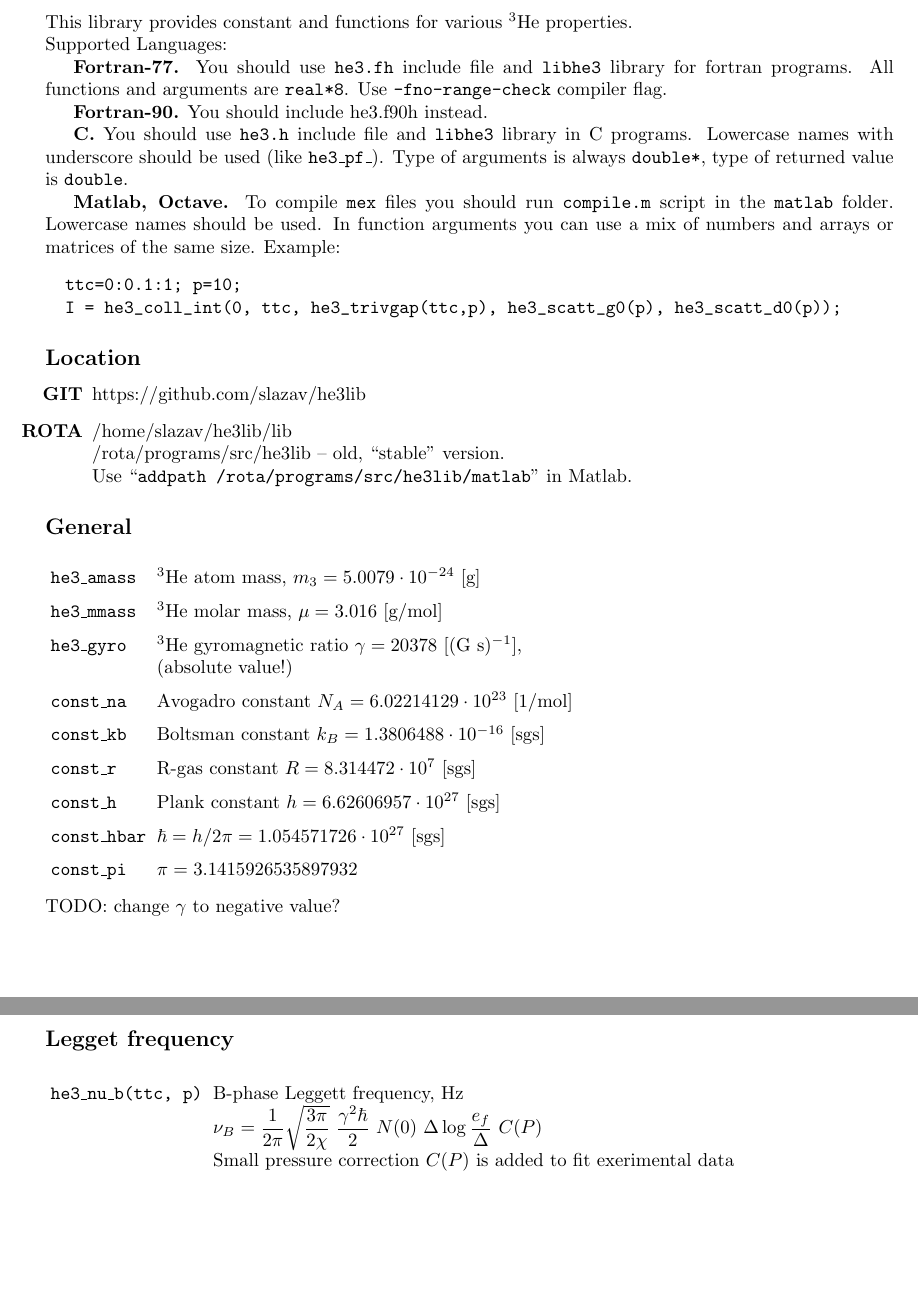
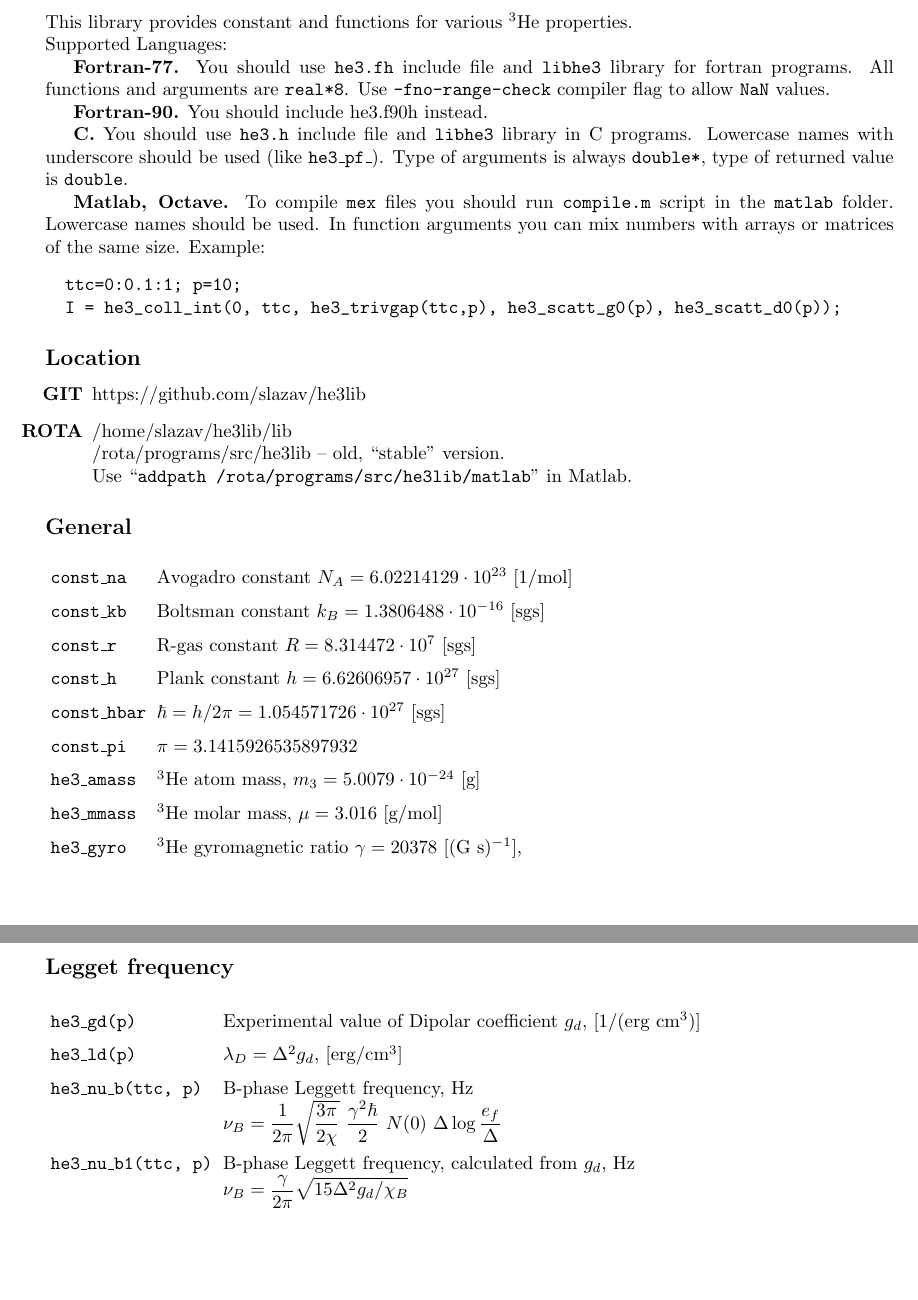
Before and after one commit to slazav/he3lib, a LaTeX document (doc/he3lib.tex): two parts of pages 1 and 9 of 11 before the commit and two parts of pages 1 and 8 of 11 after it, joined at a grey line, cut so that both start at the same text. Compiled offline with pdfLaTeX.

```diff
--- a/doc/he3lib.tex
+++ b/doc/he3lib.tex
@@ -27,7 +27,7 @@
 {\bf Fortran-77.}
 You should use {\tt he3.fh} include file and {\tt libhe3} library for
 fortran programs. All functions and arguments are {\tt real*8}.
-Use {\tt -fno-range-check} compiler flag.
+Use {\tt -fno-range-check} compiler flag to allow {\tt NaN} values.
 
 {\bf Fortran-90.}
 You should include he3.f90h instead.
@@ -39,7 +39,7 @@
 
 {\bf Matlab, Octave.} To compile {\tt mex} files you should run {\tt
 compile.m} script in the {\tt matlab} folder. Lowercase names should be
-used. In function arguments you can use a mix of numbers and arrays or
+used. In function arguments you can mix numbers with arrays or
 matrices of the same size. Example:
 \begin{verbatim}
   ttc=0:0.1:1; p=10;
@@ -60,20 +60,17 @@
 
 \medskip
 \noindent\begin{tabular}{lp{11cm}}
-\tt he3\_amass     & $^3$He atom mass, $m_3 = 5.0079 \cdot 10^{-24}$~[g]\\
-\tt he3\_mmass     & $^3$He molar mass, $\mu = 3.016$~[g/mol]\\
-\tt he3\_gyro      & $^3$He gyromagnetic ratio $\gamma = 20378$~[(G s)$^{-1}$],\newline
-                     (absolute value!)\\
 \tt const\_na      & Avogadro constant $N_A = 6.02214129 \cdot 10^{23}$~[1/mol]\\
 \tt const\_kb      & Boltsman constant $k_B = 1.3806488 \cdot 10^{-16}$~[sgs]\\
 \tt const\_r       & R-gas constant $R = 8.314472 \cdot 10^{7}$~[sgs]\\
 \tt const\_h       & Plank constant $h = 6.62606957 \cdot 10^{27}$~[sgs]\\
 \tt const\_hbar    & $\hbar = h/2\pi = 1.054571726 \cdot 10^{27}$~[sgs]\\
 \tt const\_pi      & $\pi = 3.1415926535897932$\\
+\tt he3\_amass     & $^3$He atom mass, $m_3 = 5.0079 \cdot 10^{-24}$~[g]\\
+\tt he3\_mmass     & $^3$He molar mass, $\mu = 3.016$~[g/mol]\\
+\tt he3\_gyro      & $^3$He gyromagnetic ratio $\gamma = 20378$~[(G s)$^{-1}$],\\
 \end{tabular}
 \medskip
-
-\noindent TODO: change $\gamma$ to negative value?
 
 \eject
 %%%%%%%%%%%%%%%%%%%%%%%%%%%%%%%%%%%%%%%%%%%%%%%%%%%%%%%%%%%%%%%%%%%%%%
@@ -370,3 +367,20 @@
 
 \eject
 %%%%%%%%%%%%%%%%%%%%%%%%%%%%%%%%%%%%%%%%%%%%%%%%%%%%%%%%%%%%%%%%%%%%%%
+\subsection*{Legget frequency}
+
+\medskip
+\noindent\begin{tabular}{lp{11cm}}
+
+\tt he3\_gd(p) & Experimental value of Dipolar coefficient $g_d$,~[1/(erg cm$^3$)]\\
+\tt he3\_ld(p) & $\lambda_D = \Delta^2 g_d$,~[erg/cm$^3$]\\
+
+\tt he3\_nu\_b(ttc, p)       &B-phase Leggett frequency, Hz\newline
+                             $\displaystyle \nu_B =\frac{1}{2\pi}\sqrt{\frac{3\pi}{2\chi}}
+                             \ \frac{\gamma^2\hbar}{2}\ N(0)\ \Delta \log\frac{e_f}{\Delta}$\\
+
+\tt he3\_nu\_b1(ttc, p)       &B-phase Leggett frequency, calculated from $g_d$, Hz\newline
+                             $\displaystyle \nu_B = \frac{\gamma}{2\pi}
+                               \sqrt{15 \Delta^2 g_d/\chi_B}$\\
+\end{tabular}
+\medskip
@@ -373,3 +392,5 @@
+\eject
+%%%%%%%%%%%%%%%%%%%%%%%%%%%%%%%%%%%%%%%%%%%%%%%%%%%%%%%%%%%%%%%%%%%%%%
 \subsection*{Textural parameters}
 
 \medskip
@@ -384,17 +405,3 @@
   \frac32 Z_7 \right) $\\
 \end{tabular}
 \medskip
-
-\eject
-%%%%%%%%%%%%%%%%%%%%%%%%%%%%%%%%%%%%%%%%%%%%%%%%%%%%%%%%%%%%%%%%%%%%%%
-\subsection*{Legget frequency}
-
-\medskip
-\noindent\begin{tabular}{lp{11cm}}
-\tt he3\_nu\_b(ttc, p)       &B-phase Leggett frequency, Hz\newline
-                             $\displaystyle \nu_B =\frac{1}{2\pi}\sqrt{\frac{3\pi}{2\chi}}
-                             \ \frac{\gamma^2\hbar}{2}\ N(0)\ \Delta \log\frac{e_f}{\Delta}
-                             \ C(P)$\newline
-                             Small pressure correction $C(P)$ is added to fit exerimental data\\
-\end{tabular}
-\medskip
```
Also changed, not shown: doc/he3lib.tex (13 more changed lines), 10 other files.
